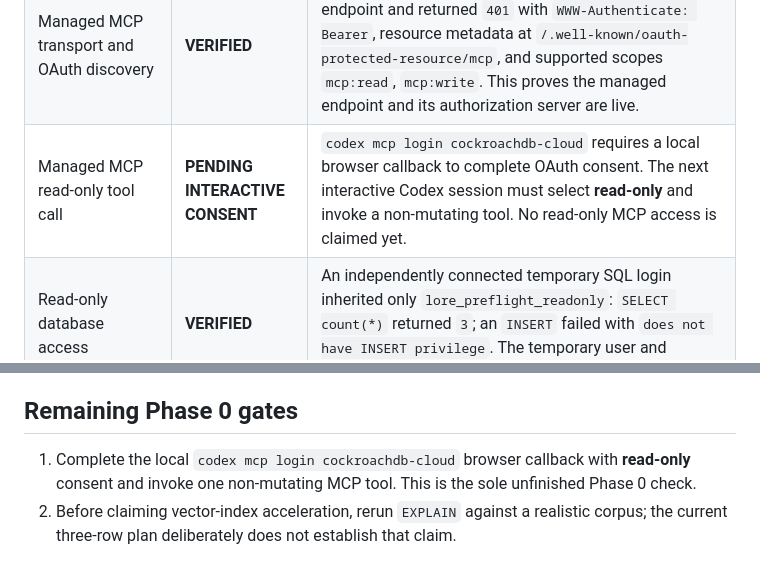
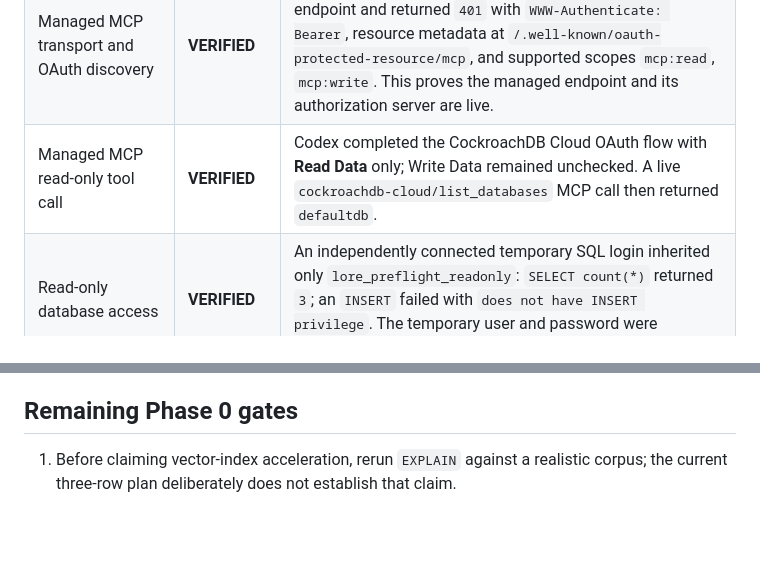
Before and after one commit to vivekyarra/Trace, a Markdown page: docs/evidence/preflight.md, 2 parts joined by grey strips. GitHub-like rendering; blank space fills up the shorter version.

Commit message:
docs: verify managed MCP read-only access

```diff
--- a/docs/evidence/preflight.md
+++ b/docs/evidence/preflight.md
@@ -19,7 +19,7 @@ This is evidence, not an architecture claim. A capability marked **NOT VERIFIED*
 | `EXPLAIN` | **VERIFIED, negative result** | The tested three-row query plans a primary-key full scan, not either vector index. See `docs/evidence/vector-explain.txt`. Do **not** claim accelerated vector retrieval until a realistic corpus and plan demonstrate index selection. |
 | Managed MCP configuration | **VERIFIED** | Cloud Console generated Codex configuration for `https://cockroachlabs.cloud/mcp` with header `mcp-cluster-id: 9727d881-7fa9-4e9c-9e57-437e1afad9b7`; the same configuration is installed in the local Codex client. |
 | Managed MCP transport and OAuth discovery | **VERIFIED** | A live unauthenticated `initialize` request reached the endpoint and returned `401` with `WWW-Authenticate: Bearer`, resource metadata at `/.well-known/oauth-protected-resource/mcp`, and supported scopes `mcp:read`, `mcp:write`. This proves the managed endpoint and its authorization server are live. |
-| Managed MCP read-only tool call | **PENDING INTERACTIVE CONSENT** | `codex mcp login cockroachdb-cloud` requires a local browser callback to complete OAuth consent. The next interactive Codex session must select **read-only** and invoke a non-mutating tool. No read-only MCP access is claimed yet. |
+| Managed MCP read-only tool call | **VERIFIED** | Codex completed the CockroachDB Cloud OAuth flow with **Read Data** only; Write Data remained unchecked. A live `cockroachdb-cloud/list_databases` MCP call then returned `defaultdb`. |
 | Read-only database access | **VERIFIED** | An independently connected temporary SQL login inherited only `lore_preflight_readonly`: `SELECT count(*)` returned `3`; an `INSERT` failed with `does not have INSERT privilege`. The temporary user and password were removed immediately after the probe. |
 
 ### Test objects
@@ -95,5 +95,4 @@ The working tree is the `vivekyarra/Trace` GitHub repository. `main` is the repo
 
 ## Remaining Phase 0 gates
 
-1. Complete the local `codex mcp login cockroachdb-cloud` browser callback with **read-only** consent and invoke one non-mutating MCP tool. This is the sole unfinished Phase 0 check.
-2. Before claiming vector-index acceleration, rerun `EXPLAIN` against a realistic corpus; the current three-row plan deliberately does not establish that claim.
+1. Before claiming vector-index acceleration, rerun `EXPLAIN` against a realistic corpus; the current three-row plan deliberately does not establish that claim.
```
